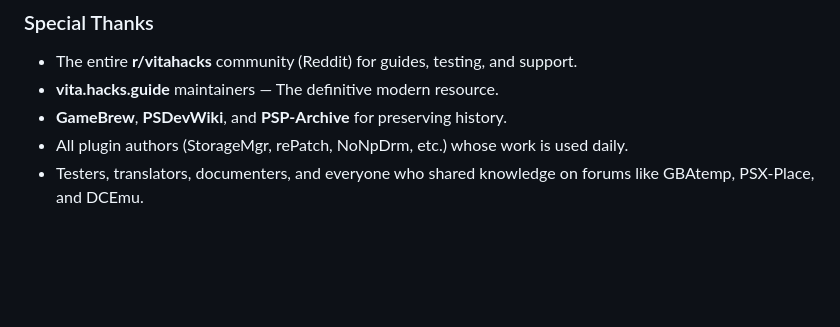
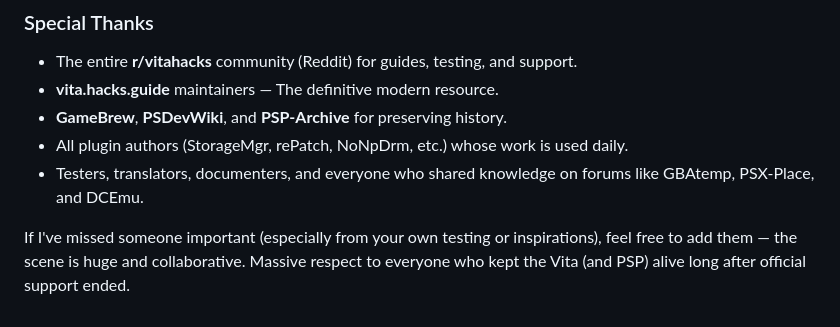
Before and after one commit to DrinkingSubset/PS-Vita-Recovery-Menu-Project, a Markdown page: README.md, the part around the change. Rendered like a GitHub page; blank space fills up the shorter version.

Commit message:
Acknowledge community contributions and invite additions
Added a note encouraging contributions and recognizing the community's efforts.

```diff
--- a/README.md
+++ b/README.md
@@ -309,3 +309,5 @@ The Vita scene built on PSP foundations with deep reversing and safe, persistent
 - **GameBrew**, **PSDevWiki**, and **PSP-Archive** for preserving history.
 - All plugin authors (StorageMgr, rePatch, NoNpDrm, etc.) whose work is used daily.
 - Testers, translators, documenters, and everyone who shared knowledge on forums like GBAtemp, PSX-Place, and DCEmu.
+
+ If I've missed someone important (especially from your own testing or inspirations), feel free to add them — the scene is huge and collaborative. Massive respect to everyone who kept the Vita (and PSP) alive long after official support ended.
```
